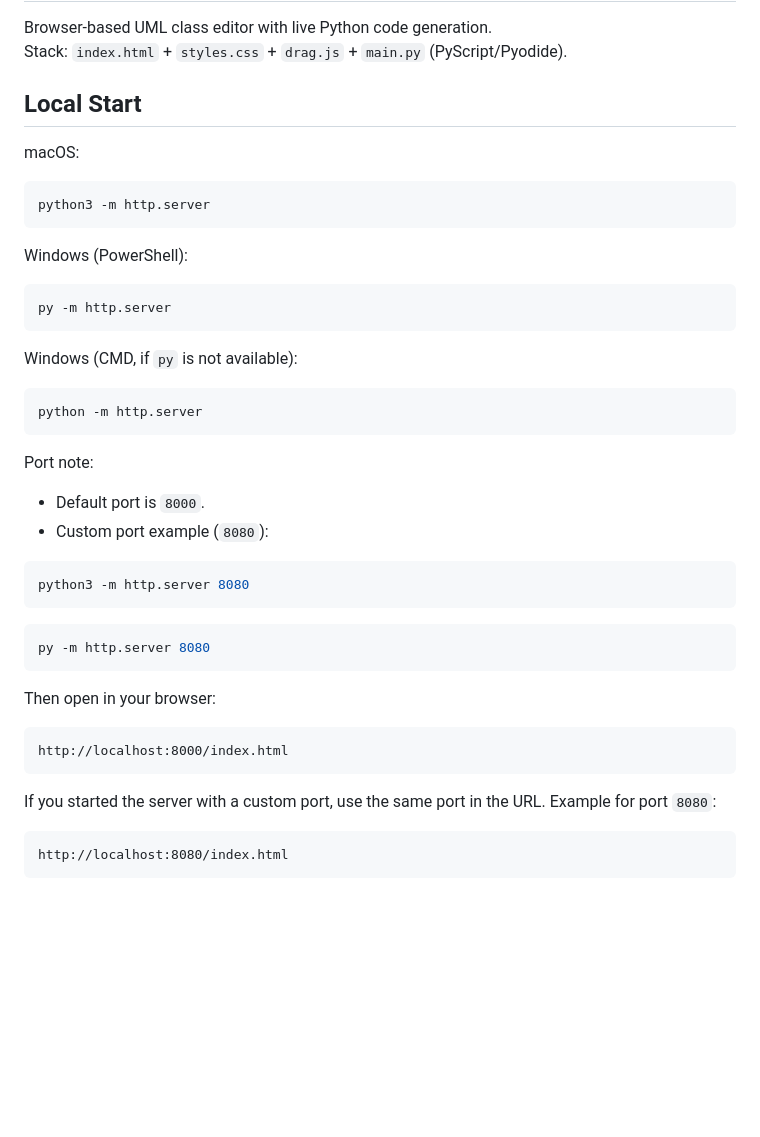
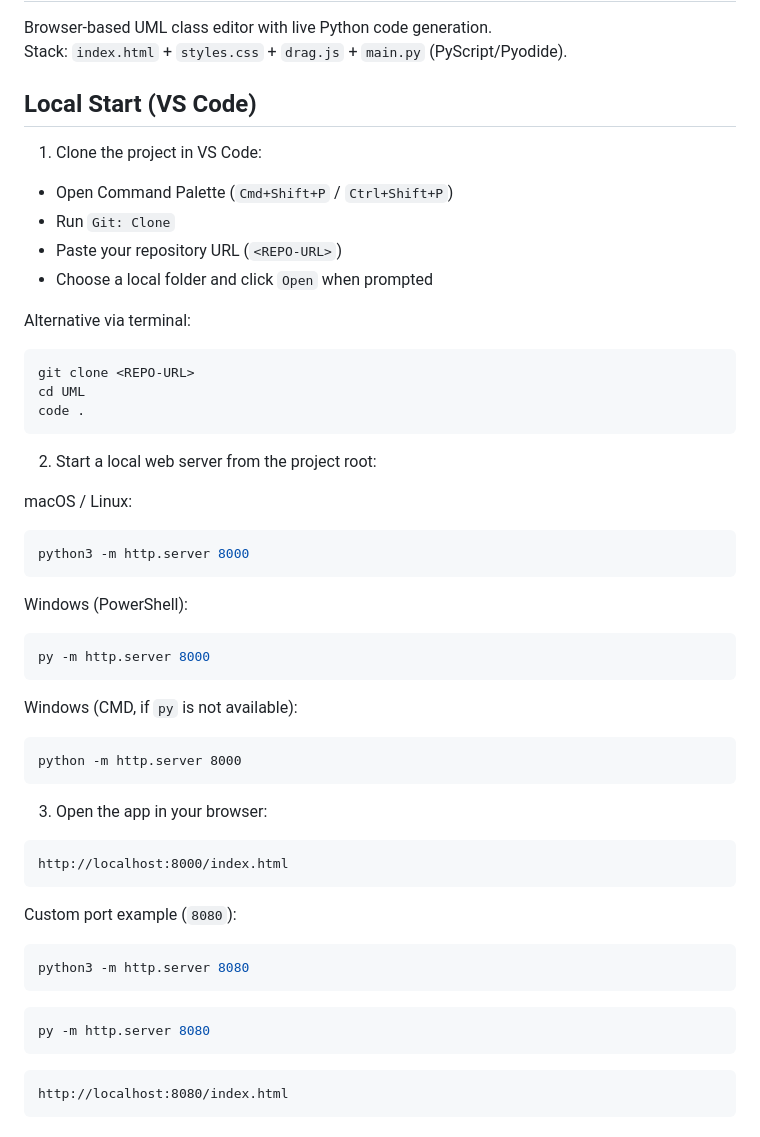
Before and after one commit to DeZ2001/UMLUmgebungSchulen, a Markdown page: README.md, the part around the change. GitHub-like rendering; blank space fills up the shorter version.

Commit message:
Readme anpassen for local start

````diff
--- a/README.md
+++ b/README.md
@@ -3,30 +3,50 @@
 Browser-based UML class editor with live Python code generation.
 Stack: `index.html` + `styles.css` + `drag.js` + `main.py` (PyScript/Pyodide).
 
-## Local Start
+## Local Start (VS Code)
 
-macOS:
+1) Clone the project in VS Code:
+
+- Open Command Palette (`Cmd+Shift+P` / `Ctrl+Shift+P`)
+- Run `Git: Clone`
+- Paste your repository URL (`<REPO-URL>`)
+- Choose a local folder and click `Open` when prompted
+
+Alternative via terminal:
 
 ```bash
-python3 -m http.server
+git clone <REPO-URL>
+cd UML
+code .
+```
+
+2) Start a local web server from the project root:
+
+macOS / Linux:
+
+```bash
+python3 -m http.server 8000
 ```
 
 Windows (PowerShell):
 
 ```powershell
-py -m http.server
+py -m http.server 8000
 ```
 
 Windows (CMD, if `py` is not available):
 
 ```bat
-python -m http.server
+python -m http.server 8000
 ```
 
-Port note:
+3) Open the app in your browser:
 
-- Default port is `8000`.
-- Custom port example (`8080`):
+```text
+http://localhost:8000/index.html
+```
+
+Custom port example (`8080`):
 
 ```bash
 python3 -m http.server 8080
@@ -35,15 +55,6 @@ python3 -m http.server 8080
 ```powershell
 py -m http.server 8080
 ```
-
-Then open in your browser:
-
-```text
-http://localhost:8000/index.html
-```
-
-If you started the server with a custom port, use the same port in the URL.
-Example for port `8080`:
 
 ```text
 http://localhost:8080/index.html
````
